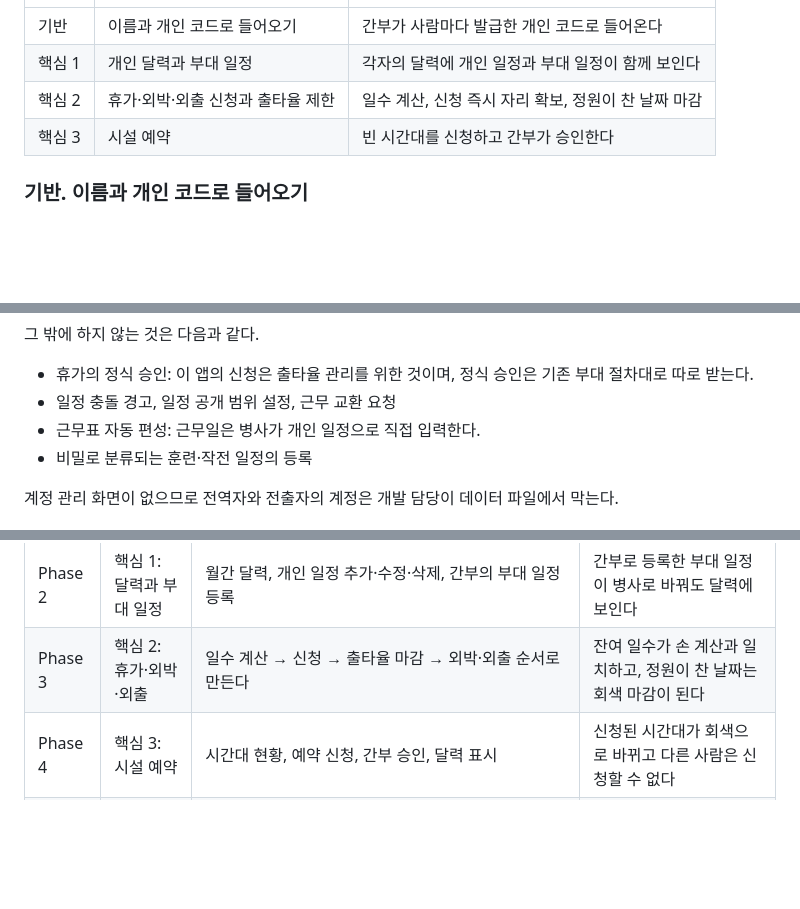
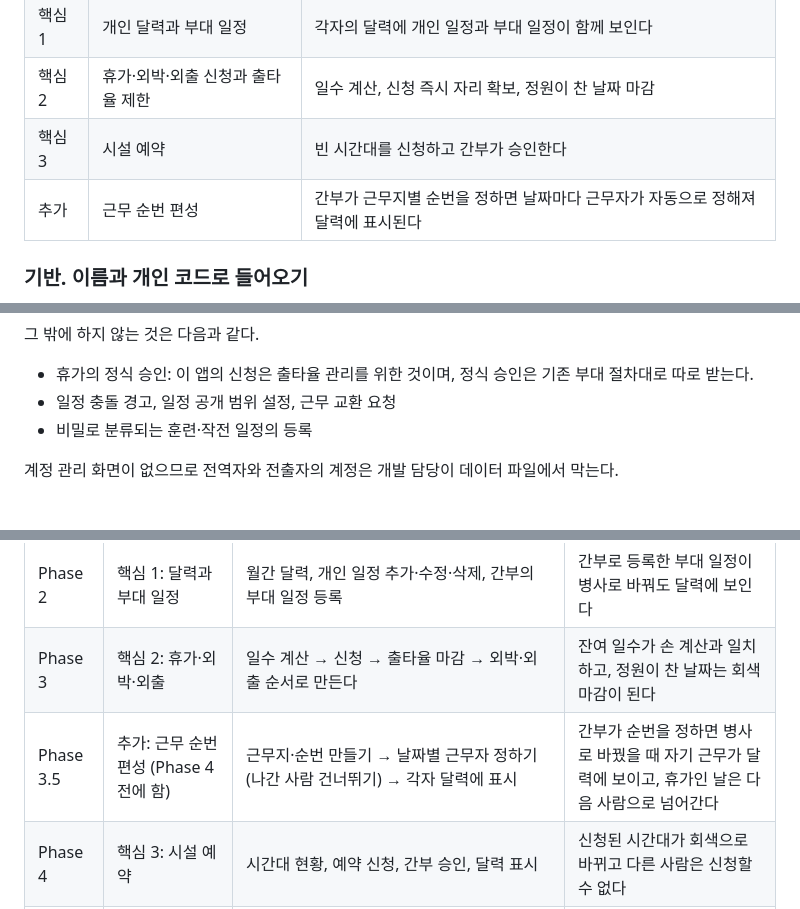
Before and after one commit to haj0un03/basecal, a Markdown page: prd.md, 3 parts joined by grey strips. Drawn GitHub-style; blank space fills up the shorter version.

```diff
--- a/prd.md
+++ b/prd.md
@@ -66,6 +69,7 @@
 | 핵심 1 | 개인 달력과 부대 일정 | 각자의 달력에 개인 일정과 부대 일정이 함께 보인다 |
 | 핵심 2 | 휴가·외박·외출 신청과 출타율 제한 | 일수 계산, 신청 즉시 자리 확보, 정원이 찬 날짜 마감 |
 | 핵심 3 | 시설 예약 | 빈 시간대를 신청하고 간부가 승인한다 |
+| 추가 | 근무 순번 편성 | 간부가 근무지별 순번을 정하면 날짜마다 근무자가 자동으로 정해져 달력에 표시된다 |
 
 ### 기반. 이름과 개인 코드로 들어오기
 
@@ -195,7 +221,6 @@
 
 - 휴가의 정식 승인: 이 앱의 신청은 출타율 관리를 위한 것이며, 정식 승인은 기존 부대 절차대로 따로 받는다.
 - 일정 충돌 경고, 일정 공개 범위 설정, 근무 교환 요청
-- 근무표 자동 편성: 근무일은 병사가 개인 일정으로 직접 입력한다.
 - 비밀로 분류되는 훈련·작전 일정의 등록
 
 계정 관리 화면이 없으므로 전역자와 전출자의 계정은 개발 담당이 데이터 파일에서 막는다.
@@ -302,6 +327,7 @@ Phase 0부터 Phase 5까지 6단계로 만든다. Phase 0~4에서 저장 없이
 | Phase 1 | 기반: 들어오기 화면 | 이름·개인 코드로 들어오는 화면, 간부의 인원 추가·코드 발급·다시 발급, 병사·간부 화면 구분, 하단 탭 2개의 빈 틀 | 가상 계정으로 로그인하면 역할에 맞는 화면이 열린다 |
 | Phase 2 | 핵심 1: 달력과 부대 일정 | 월간 달력, 개인 일정 추가·수정·삭제, 간부의 부대 일정 등록 | 간부로 등록한 부대 일정이 병사로 바꿔도 달력에 보인다 |
 | Phase 3 | 핵심 2: 휴가·외박·외출 | 일수 계산 → 신청 → 출타율 마감 → 외박·외출 순서로 만든다 | 잔여 일수가 손 계산과 일치하고, 정원이 찬 날짜는 회색 마감이 된다 |
+| Phase 3.5 | 추가: 근무 순번 편성 (Phase 4 전에 함) | 근무지·순번 만들기 → 날짜별 근무자 정하기(나간 사람 건너뛰기) → 각자 달력에 표시 | 간부가 순번을 정하면 병사로 바꿨을 때 자기 근무가 달력에 보이고, 휴가인 날은 다음 사람으로 넘어간다 |
 | Phase 4 | 핵심 3: 시설 예약 | 시간대 현황, 예약 신청, 간부 승인, 달력 표시 | 신청된 시간대가 회색으로 바뀌고 다른 사람은 신청할 수 없다 |
 | Phase 5 | 저장 연결 (다음 회차) | 7번의 표 11개를 Supabase에 만든다. 개인 코드 → 일정 → 휴가 → 예약 순서로 가상 데이터를 Supabase로 바꾼다. 정원 확인을 서버 쪽에서 처리한다. | 휴대폰 두 대에서 같은 데이터가 보이고, 동시에 신청해도 정원을 넘지 않는다 |
 
```
Also changed, not shown: other parts of prd.md (+29 -2 lines), CLAUDE.md (+4 -3 lines), current_status.md (+10 -4 lines).
